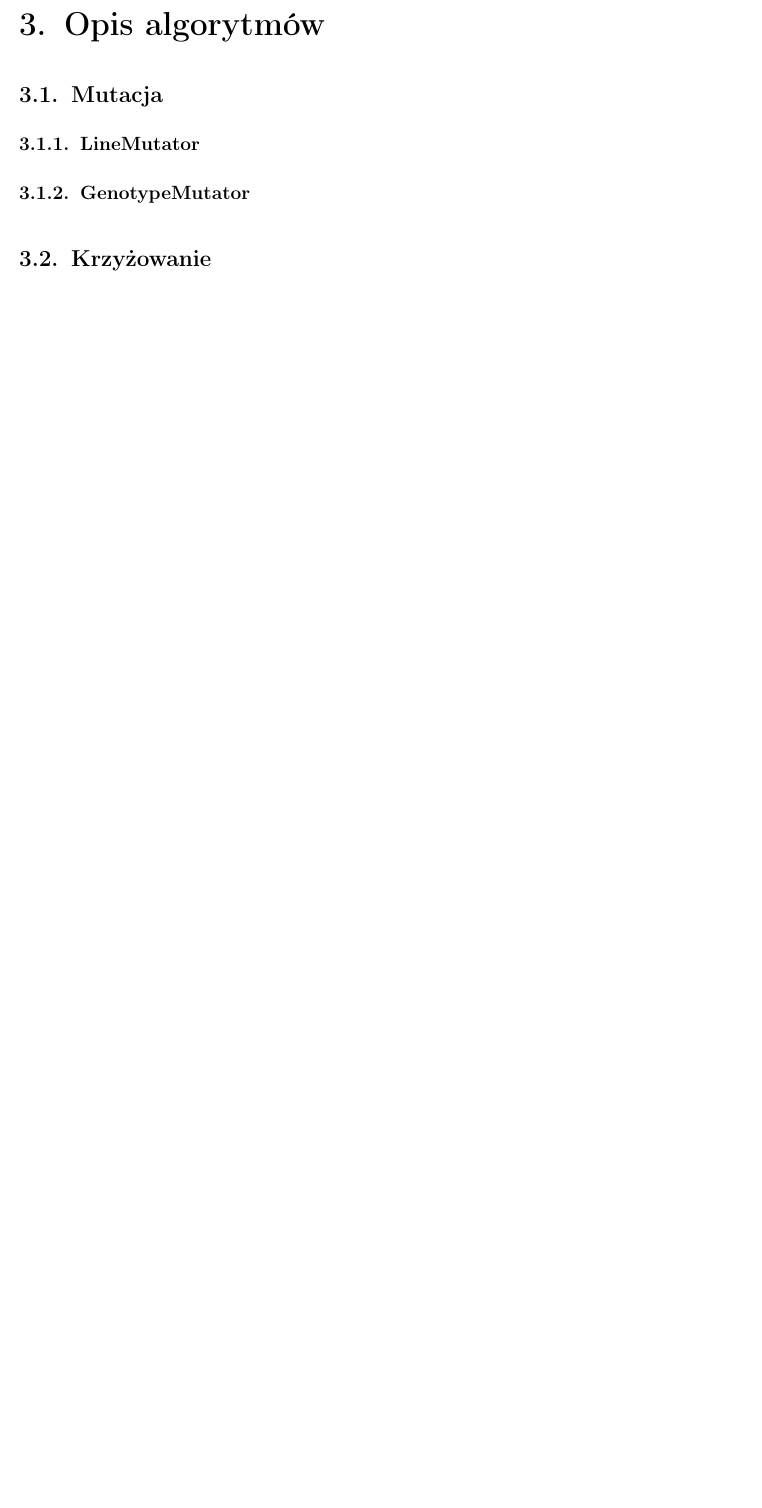
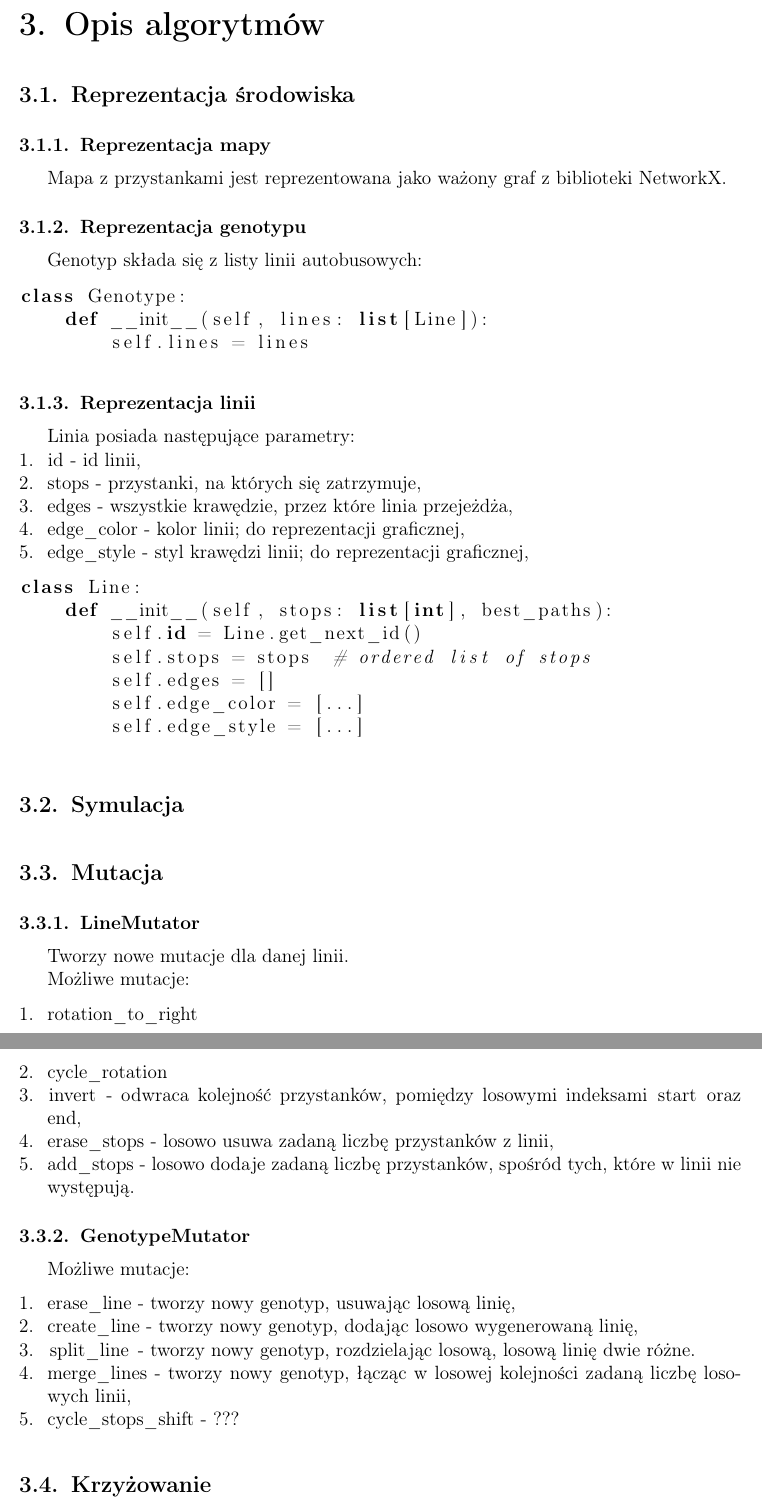
Before and after one commit to pweglik/badania-operacyjne, a LaTeX document (docs/report.tex): part of page 5 of 8 before the commit and two parts of pages 5 and 6 of 9 after it, the two joined at a grey line, cut so that both start at the same text, the shorter picture padded with empty space. Compiled offline with pdfLaTeX.

Commit message:
Added descriptions of mutations and crossings

```diff
--- a/docs/report.tex
+++ b/docs/report.tex
@@ -152,9 +153,65 @@ $f(x) = \sum_{i=0}^{n-1} \sum_{j=0}^{m-1} x_{i,j} * (p_{i,j}-\alpha)-S_{i}-\beta
 
 \chapter{Opis algorytmów}
 
+\section{Reprezentacja środowiska}
+\subsection{Reprezentacja mapy}
+Mapa z przystankami jest reprezentowana jako ważony graf z biblioteki \lstinline{NetworkX}.
+
+\subsection{Reprezentacja genotypu}
+Genotyp składa się z listy linii autobusowych:
+\begin{lstlisting}[language=Python]
+class Genotype:
+    def __init__(self, lines: list[Line]):
+        self.lines = lines
+\end{lstlisting}
+
+\subsection{Reprezentacja linii}
+Linia posiada następujące parametry:
+\begin{enumerate}
+    \item \lstinline{id} - id linii,
+    \item \lstinline{stops} - przystanki, na których się zatrzymuje,
+    \item \lstinline{edges} - wszystkie krawędzie, przez które linia przejeżdża,
+    \item \lstinline{edge_color} - kolor linii; do reprezentacji graficznej,
+    \item \lstinline{edge_style} - styl krawędzi linii; do reprezentacji graficznej,
+\end{enumerate}
+
+
+\begin{lstlisting}[language=Python]
+class Line:
+    def __init__(self, stops: list[int], best_paths):
+        self.id = Line.get_next_id()
+        self.stops = stops  # ordered list of stops
+        self.edges = []
+        self.edge_color = [...]
+        self.edge_style = [...]
+\end{lstlisting}
+
+\section{Symulacja}
+
+
 \section{Mutacja}
 
 \subsection{LineMutator}
+Tworzy nowe mutacje dla danej linii.
+
+Możliwe mutacje:
+
+\begin{enumerate}
+    \item \lstinline{rotation_to_right}
+    \item \lstinline{cycle_rotation}
+    \item \lstinline{invert} - odwraca kolejność przystanków, pomiędzy losowymi indeksami \lstinline{start} oraz \lstinline{end},
+    \item \lstinline{erase_stops} - losowo usuwa zadaną liczbę przystanków z linii,
+    \item \lstinline{add_stops} - losowo dodaje zadaną liczbę przystanków, spośród tych, które w linii nie występują.
+\end{enumerate}
 
 \subsection{GenotypeMutator}
 
+Możliwe mutacje:
+
+\begin{enumerate}
+    \item \lstinline{erase_line} - tworzy nowy genotyp, usuwając losową linię,
+    \item \lstinline{create_line} - tworzy nowy genotyp, dodając losowo wygenerowaną linię,
+    \item \lstinline{split_line} - tworzy nowy genotyp, rozdzielając losową, losową linię dwie różne.
+    \item \lstinline{merge_lines} - tworzy nowy genotyp, łącząc w losowej kolejności zadaną liczbę losowych linii,
+    \item \lstinline{cycle_stops_shift} - ???
+\end{enumerate}
```
Also changed, not shown: docs/report.tex (37 more changed lines).
